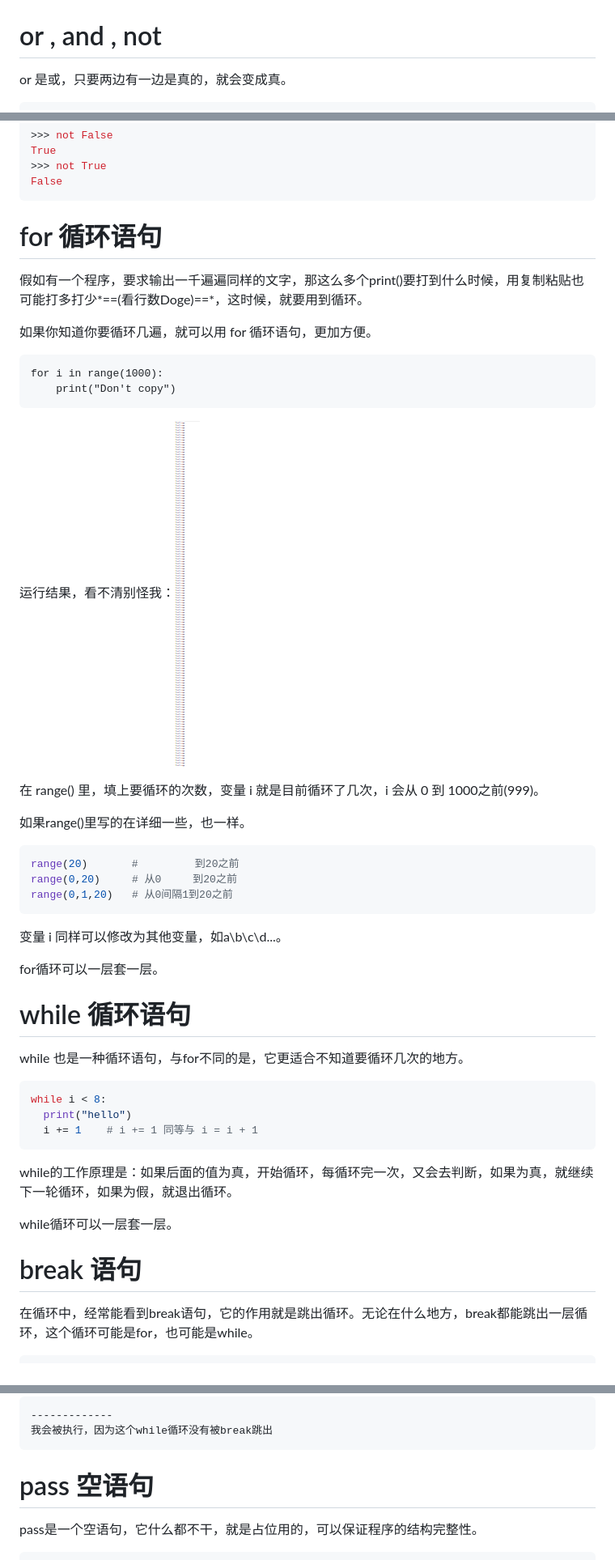
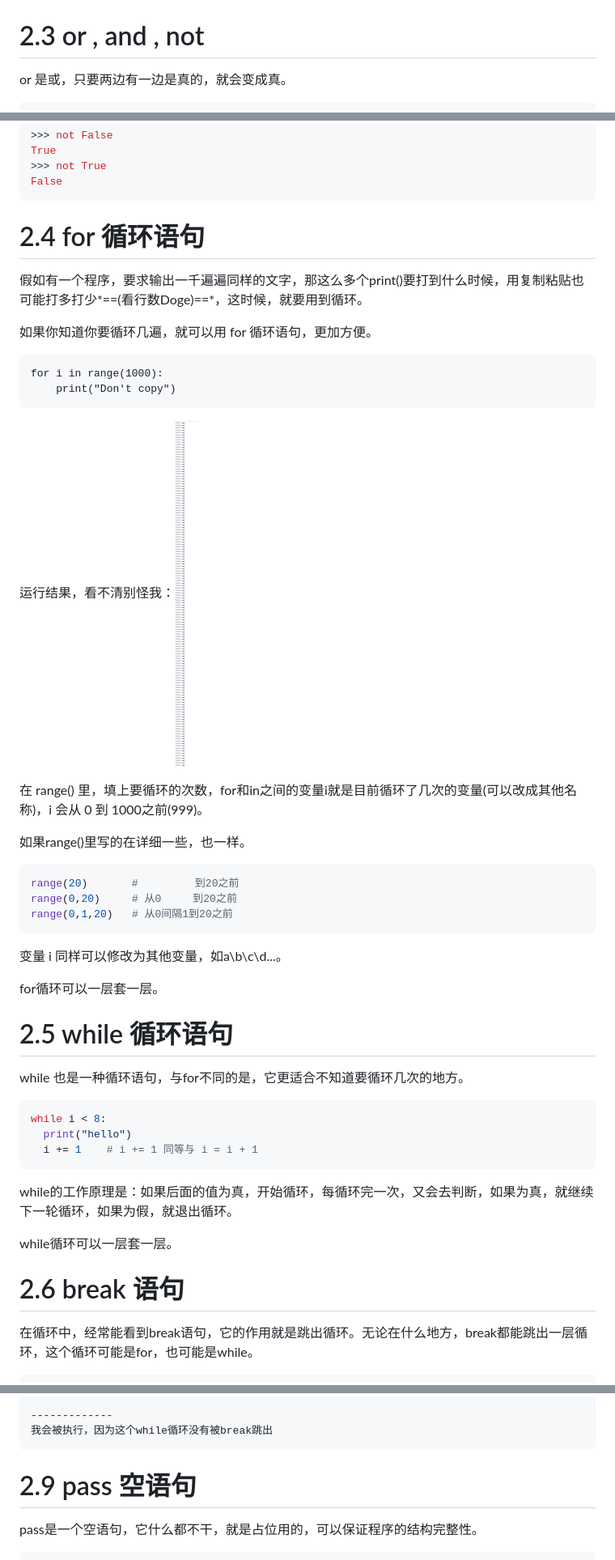
Before and after one commit to geng-cr/geng-cr.github.io, a Markdown page: Python入门/2 判断与循环.md, 3 parts joined by grey strips. Shown at 81% size. Drawn GitHub-style.

````diff
--- a/Python入门/2 判断与循环.md
+++ b/Python入门/2 判断与循环.md
@@ -94,7 +96,7 @@ elif a == 0:
 
 ![截图](24fcf66e97203032fe6d8cb8a7dfe7d0.png)
 
-# or , and , not
+# 2.3 or , and , not
 
 or 是或，只要两边有一边是真的，就会变成真。
 
@@ -128,7 +130,7 @@ True
 False
 ```
 
-# for 循环语句
+# 2.4 for 循环语句
 
 假如有一个程序，要求输出一千遍遍同样的文字，那这么多个print()要打到什么时候，用复制粘贴也可能打多打少*==(看行数Doge)==*，这时候，就要用到循环。
 
@@ -143,5 +145,5 @@ for i in range(1000):
 
-在 range() 里，填上要循环的次数，变量 i 就是目前循环了几次，i 会从 0 到 1000之前(999)。
+在 range() 里，填上要循环的次数，for和in之间的变量i就是目前循环了几次的变量(可以改成其他名称)，i 会从 0 到 1000之前(999)。
 
 如果range()里写的在详细一些，也一样。
 
@@ -155,7 +157,7 @@ range(0,1,20)   # 从0间隔1到20之前
 
 for循环可以一层套一层。
 
-# while 循环语句
+# 2.5 while 循环语句
 
 while 也是一种循环语句，与for不同的是，它更适合不知道要循环几次的地方。
 
@@ -169,7 +171,7 @@ while的工作原理是：如果后面的值为真，开始循环，每循环完
 
 while循环可以一层套一层。
 
-# break 语句
+# 2.6 break 语句
 
 在循环中，经常能看到break语句，它的作用就是跳出循环。无论在什么地方，break都能跳出一层循环，这个循环可能是for，也可能是while。
 
@@ -233,7 +235,7 @@ else:
 我会被执行，因为这个while循环没有被break跳出
 ```
 
-# pass 空语句
+# 2.9 pass 空语句
 
 pass是一个空语句，它什么都不干，就是占位用的，可以保证程序的结构完整性。
 
````
Also changed, not shown: other parts of Python入门/2 判断与循环.md (+9 -7 lines).
